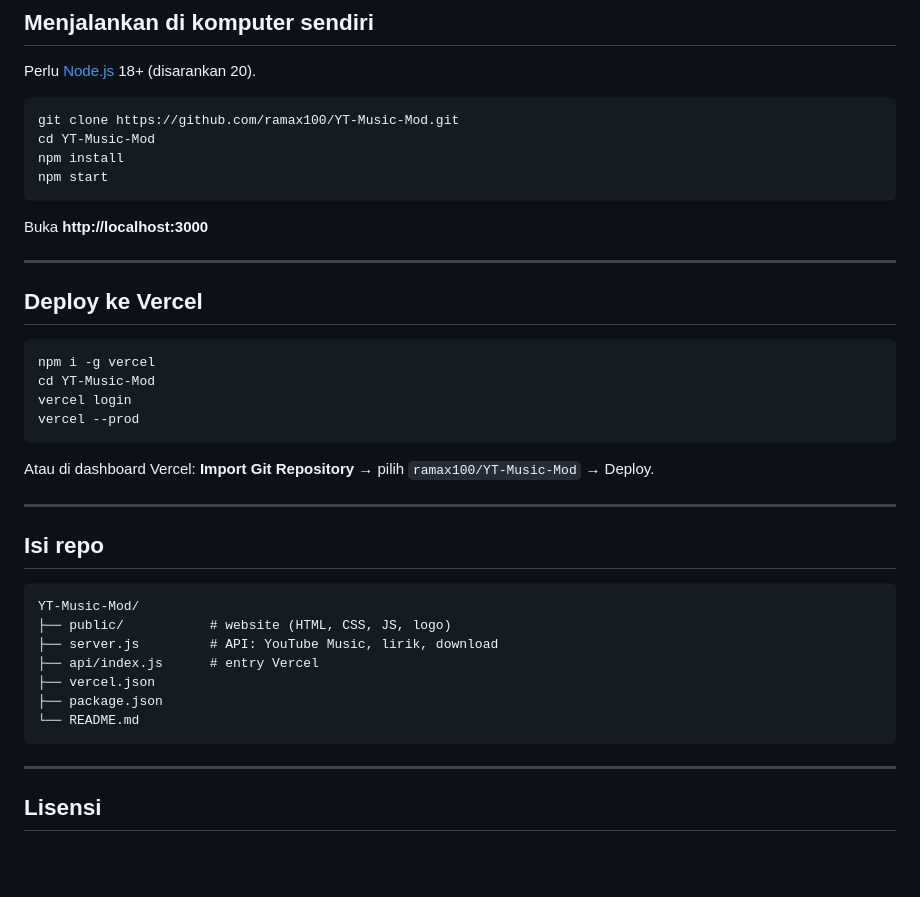
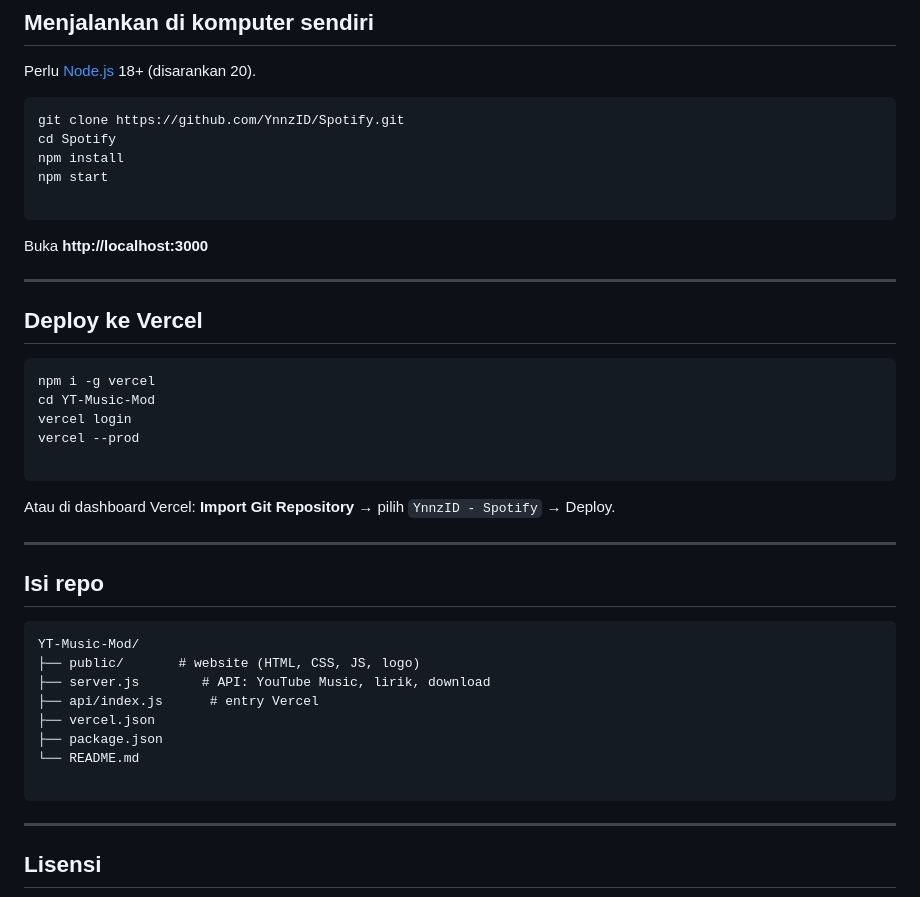
Before and after one commit to YnnzID/spotify, a Markdown page: README.md, the part around one of its changes. Rendered like a GitHub page; blank space fills up the shorter version.

````diff
--- a/README.md
+++ b/README.md
@@ -125,10 +121,11 @@ Tanpa login, tersimpan di perangkat ini.
 Perlu [Node.js](https://nodejs.org) 18+ (disarankan 20).
 
 ```bash
-git clone https://github.com/ramax100/YT-Music-Mod.git
-cd YT-Music-Mod
+git clone https://github.com/YnnzID/Spotify.git
+cd Spotify
 npm install
 npm start
+
 ```
 
 Buka **http://localhost:3000**
@@ -142,9 +139,10 @@ npm i -g vercel
 cd YT-Music-Mod
 vercel login
 vercel --prod
+
 ```
 
-Atau di dashboard Vercel: **Import Git Repository** → pilih `ramax100/YT-Music-Mod` → Deploy.
+Atau di dashboard Vercel: **Import Git Repository** → pilih `YnnzID - Spotify` → Deploy.
 
 ---
 
@@ -152,12 +150,13 @@ Atau di dashboard Vercel: **Import Git Repository** → pilih `ramax100/YT-Music
 
 ```
 YT-Music-Mod/
-├── public/           # website (HTML, CSS, JS, logo)
-├── server.js         # API: YouTube Music, lirik, download
+├── public/       # website (HTML, CSS, JS, logo)
+├── server.js        # API: YouTube Music, lirik, download
 ├── api/index.js      # entry Vercel
 ├── vercel.json
 ├── package.json
 └── README.md
+
 ```
 
 ---
````
Also changed, not shown: other parts of README.md (+48 -51 lines).
